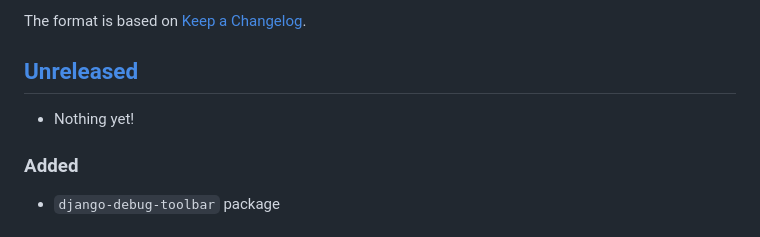
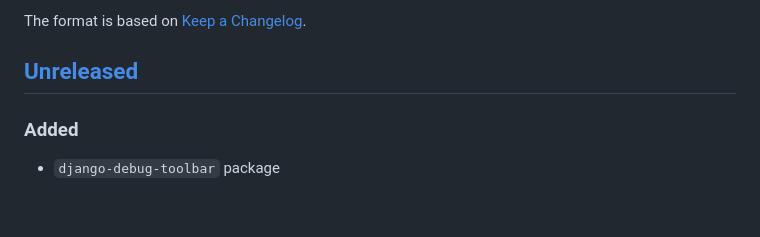
Before and after one commit to amarcelq/dapi_amphibien, a Markdown page: CHANGELOG.md, the part around the change. Drawn GitHub-style.

Commit message:
Remove "Nothing yet!" reference
We have something now.

```diff
--- a/CHANGELOG.md
+++ b/CHANGELOG.md
@@ -6,8 +6,6 @@ The format is based on [Keep a
 Changelog](https://keepachangelog.com/en/1.0.0/).
 
 ## [Unreleased]
-
-- Nothing yet!
 
 ### Added
 
```
